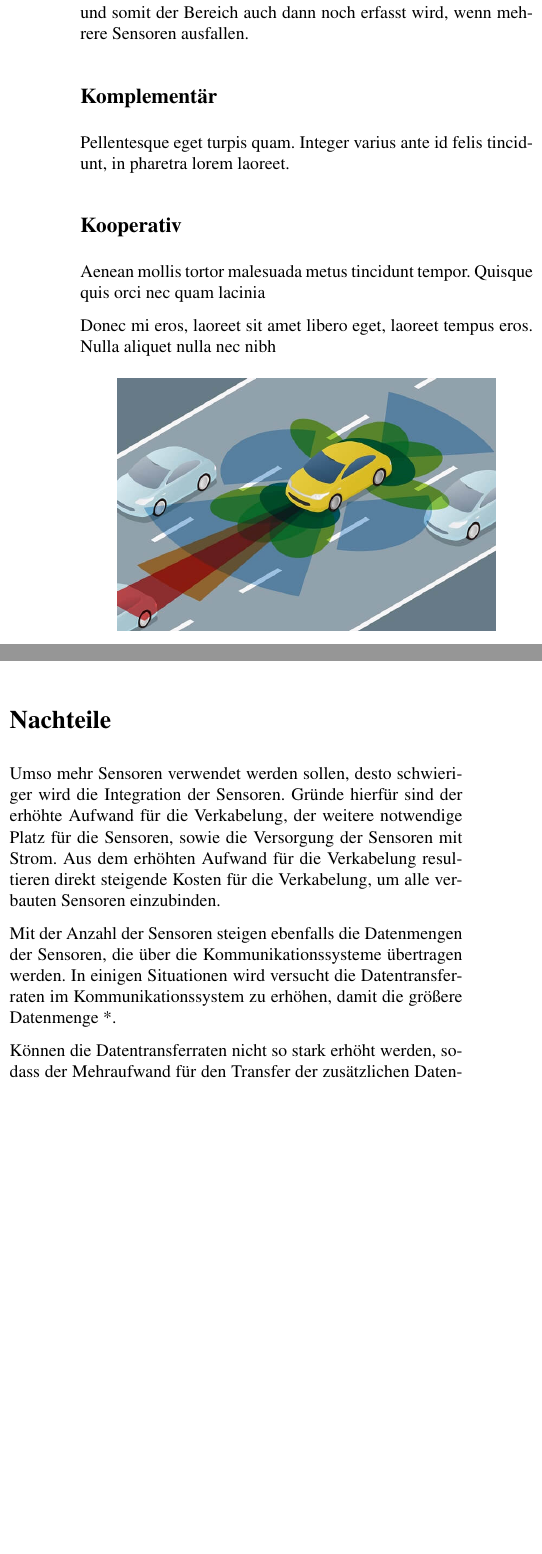
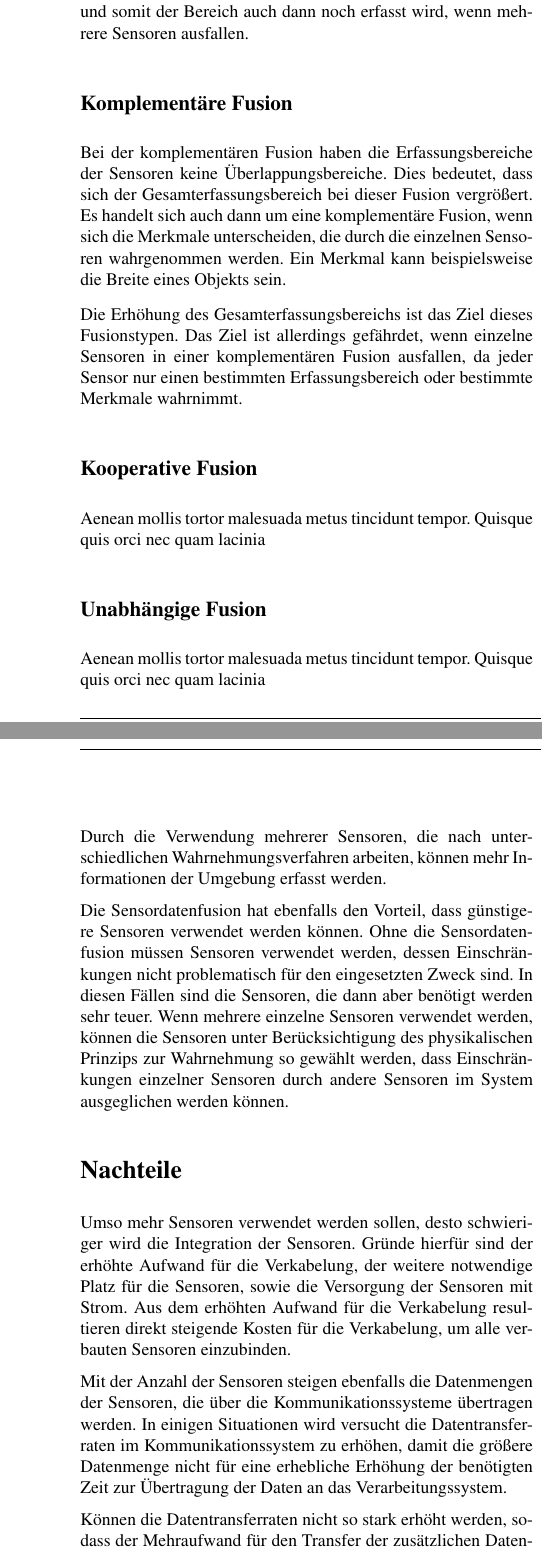
Before and after one commit to jayef0/esd_sensordatenfusion, a LaTeX document (Latexvorlage_ES.tex, which reads Name_JFBR/Sensordatenfusion.tex): two parts of the columns of page 4 of 5 before the commit and two parts of the columns of pages 4 and 5 of 5 after it, joined at a grey line, cut so that both start at the same text, the shorter picture padded with empty space. Compiled offline with pdfLaTeX; the source files are stored in an older character set and shown here as Unicode.

Commit message:
Inhalte hinzugefügt

```diff
--- a/Name_JFBR/Sensordatenfusion.tex
+++ b/Name_JFBR/Sensordatenfusion.tex
@@ -99,16 +94,23 @@ Da alle eingesetzten Sensoren denselben Erfassungsbereich haben, erhöht sich du
 
 Das Ziel dieses Fusionstyps ist die Erhöhung der Genauigkeit der Beobachtung und die Verbesserung der Ausfallsicherheit. Die Erhöhung der Genauigkeit resultiert durch die weiteren Sensoren, die durch das Sensornetzwerk der Fusion zur Verfügung stehen, die weitere Messwerte erfassen. Die Ausfallsicherheit verbessert sich, da mehrere Sensoren denselben Bereich erfassen und somit der Bereich auch dann noch erfasst wird, wenn mehrere Sensoren ausfallen.
 
+\subsection*{Komplementäre  Fusion}
 
-\subsection*{Komplementär}
+Bei der komplementären Fusion haben die Erfassungsbereiche der Sensoren keine Überlappungsbereiche. Dies bedeutet, dass sich der Gesamterfassungsbereich bei dieser Fusion vergrößert. Es handelt sich auch dann um eine komplementäre Fusion, wenn sich die Merkmale unterscheiden, die durch die einzelnen Sensoren wahrgenommen werden. Ein Merkmal kann beispielsweise die Breite eines Objekts sein.
 
-Pellentesque eget turpis quam. Integer varius ante id felis tincidunt, in pharetra lorem laoreet.
+Die Erhöhung des Gesamterfassungsbereichs ist das Ziel dieses Fusionstypen. Das Ziel ist allerdings gefährdet, wenn einzelne Sensoren in einer komplementären Fusion ausfallen, da jeder Sensor nur einen bestimmten Erfassungsbereich oder bestimmte Merkmale wahrnimmt.
 
-\subsection*{Kooperativ}
+\subsection*{Kooperative  Fusion}
 
 Aenean mollis tortor malesuada metus tincidunt tempor. Quisque quis orci nec quam lacinia
 
-Donec mi eros, laoreet sit amet libero eget, laoreet tempus eros. Nulla aliquet nulla nec nibh
+\subsection*{Unabhängige Fusion}
+
+Aenean mollis tortor malesuada metus tincidunt tempor. Quisque quis orci nec quam lacinia
+
+\subsection*{Vermischte Fusion}
+
+Aenean mollis tortor malesuada metus tincidunt tempor. Quisque quis orci nec quam lacinia
 
 %+++++++++++++++++++++++++++++++++++++++++++++++++++++++++++++
 \begin{figure}[ht]
@@ -127,6 +129,9 @@ Darüber hinaus wird auch eine Verbesserung der Ausfallsicherheit erreicht. Dadu
 
 Durch den Einsatz von mehreren Sensoren, die unterschiedliche Wahrnehmungsverfahren verwenden, beispielsweise Radar und Laserabstandssensoren, können die unterschiedlichen Stärken der Wahrnehmungsverfahren zusammengeführt werden und verbessern die Wahrnehmung des Erfassungsbereichs. Die Nachteile einzelner Wahrnehmungsverfahren der Sensoren, die unter bestimmten Umweltbedingungen entstehen können, werden ausgeglichen, da die Wahrnehmung in solchen Fällen beispielsweise hauptsächlich durch einen oder mehrere andere Sensoren übernommen wird. Die Fähigkeit die Umgebung ausreichend zu erfassen, wird somit auch in für einzelne Sensoren schwierigen Situationen gewährleistet.
 
+Durch die Verwendung mehrerer Sensoren, die nach unterschiedlichen Wahrnehmungsverfahren arbeiten, können mehr Informationen der Umgebung erfasst werden.
+
+Die Sensordatenfusion hat ebenfalls den Vorteil, dass günstigere Sensoren verwendet werden können. Ohne die Sensordatenfusion müssen Sensoren verwendet werden, dessen Einschränkungen nicht problematisch für den eingesetzten Zweck sind. In diesen Fällen sind die Sensoren, die dann aber benötigt werden sehr teuer. Wenn mehrere einzelne Sensoren verwendet werden, können die Sensoren unter Berücksichtigung des physikalischen Prinzips zur Wahrnehmung so gewählt werden, dass Einschränkungen einzelner Sensoren durch andere Sensoren im System ausgeglichen werden können.
 
 %%%%%%%%%%%%%%%%%%%%%%%%%%%%%%%%%%%%%%%%%%%%%%%%%%%%%%%%%%%%%%%%%%%%%%%%%%%%%%%
 
@@ -135,7 +140,7 @@ Durch den Einsatz von mehreren Sensoren, die unterschiedliche Wahrnehmungsverfah
 
 Umso mehr Sensoren verwendet werden sollen, desto schwieriger wird die Integration der Sensoren. Gründe hierfür sind der erhöhte Aufwand für die Verkabelung, der weitere notwendige Platz für die Sensoren, sowie die Versorgung der Sensoren mit Strom. Aus dem erhöhten Aufwand für die Verkabelung resultieren direkt steigende Kosten für die Verkabelung, um alle verbauten Sensoren einzubinden.
 
-Mit der Anzahl der Sensoren steigen ebenfalls die Datenmengen der Sensoren, die über die Kommunikationssysteme übertragen werden. In einigen Situationen wird versucht die Datentransferraten im Kommunikationssystem zu erhöhen, damit die größere Datenmenge *.
+Mit der Anzahl der Sensoren steigen ebenfalls die Datenmengen der Sensoren, die über die Kommunikationssysteme übertragen werden. In einigen Situationen wird versucht die Datentransferraten im Kommunikationssystem zu erhöhen, damit die größere Datenmenge nicht für eine erhebliche Erhöhung der benötigten Zeit zur Übertragung der Daten an das Verarbeitungssystem.
 
 Können die Datentransferraten nicht so stark erhöht werden, sodass der Mehraufwand für den Transfer der zusätzlichen Datenmengen ausgeglichen werden kann, entsteht ein deutlich erhöhter Zeitbedarf für die Übertragung der Daten der Sensoren zum Verarbeitungsziel.
 
@@ -147,7 +152,16 @@ Da nicht alle Sensoren die Umgebung zum gleichen Zeitpunkt erfassen und sich auc
 
 %\newpage
 \section*{Einsatzgebiete}
-Donec mi eros, laoreet sit amet libero eget, laoreet tempus eros. Nulla aliquet nulla nec nibh
+
+Die Sensordatenfusion wird in vielen Bereichen eingesetzt. Vor allem in den Bereichen des autonomen Fahrens und des autonomen Fliegens hat es eine hohe Bedeutung. In diesen beiden Bereichen werden hohe und auch sicherheitskritische Anforderungen an die maschinelle Erfassung der Umgebung gestellt. Die Anforderungen gestatten die Verwendung eines einzelnen Sensors nicht mehr.
+
+Im Folgenden werden drei Einsatzgebiete im Detail betrachtet.
+
+\subsection*{Objekterkennung}
+
+\subsection*{Positionsermittlung}
+
+\subsection*{Fahrerassistenzsysteme}
 
 %%%%%%%%%%%%%%%%%%%%%%%%%%%%%%%%%%%%%%%%%%%%%%%%%%%%%%%%%%%%%%%%%%%%%%%%%%%%%%%
 %\newpage
```
Also changed, not shown: Latexvorlage_ES.pdf, Name_JFBR/Sensordatenfusion.tex (17 more changed lines), 3 other files.
